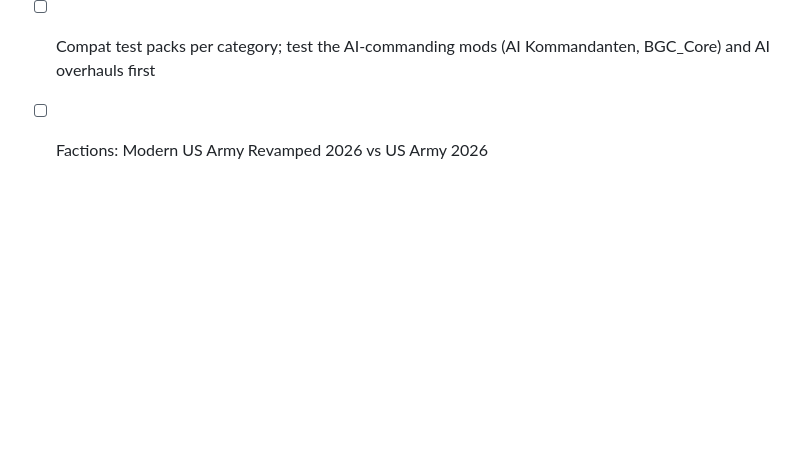
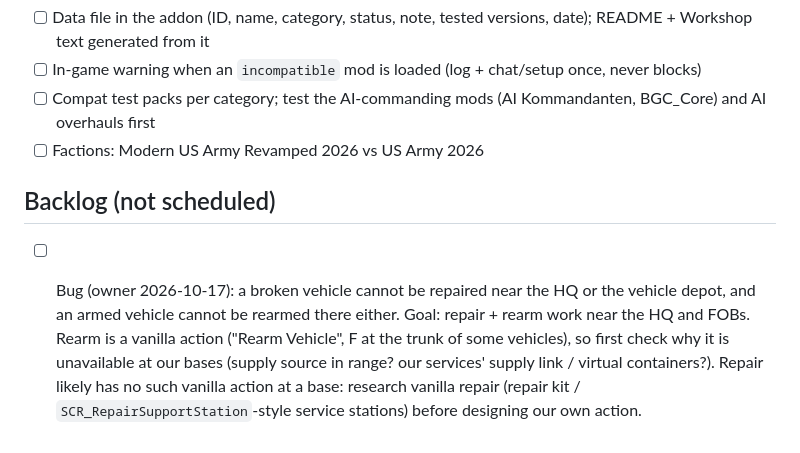
Before and after one commit to underlines/reforger-clausewitz, a Markdown page: dev/PROGRESS.md, the part around the change. GitHub-like rendering; blank space fills up the shorter version.

Commit message:
docs: backlog bug - vehicle repair/rearm at HQ, depot, FOBs
Co-Authored-By: Claude Opus 5.5 <noreply@anthropic.com>

```diff
--- a/dev/PROGRESS.md
+++ b/dev/PROGRESS.md
@@ -236,3 +236,6 @@ Design `notes/hq-comms-env-traits-design.md`; implemented by Sonnet subagents (W
 - [ ] In-game warning when an `incompatible` mod is loaded (log + chat/setup once, never blocks)
 - [ ] Compat test packs per category; test the AI-commanding mods (AI Kommandanten, BGC_Core) and AI overhauls first
 - [ ] Factions: Modern US Army Revamped 2026 vs US Army 2026
+
+## Backlog (not scheduled)
+- [ ] Bug (owner 2026-10-17): a broken vehicle cannot be repaired near the HQ or the vehicle depot, and an armed vehicle cannot be rearmed there either. Goal: repair + rearm work near the HQ and FOBs. Rearm is a vanilla action ("Rearm Vehicle", F at the trunk of some vehicles), so first check why it is unavailable at our bases (supply source in range? our services' supply link / virtual containers?). Repair likely has no such vanilla action at a base: research vanilla repair (repair kit / `SCR_RepairSupportStation`-style service stations) before designing our own action.
```
